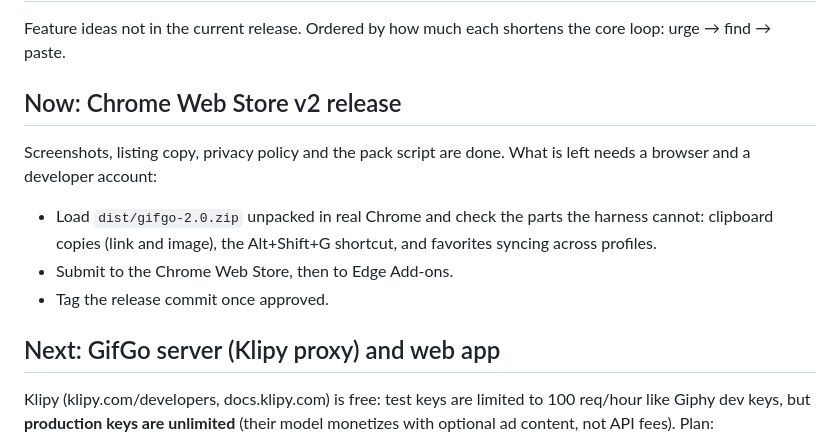
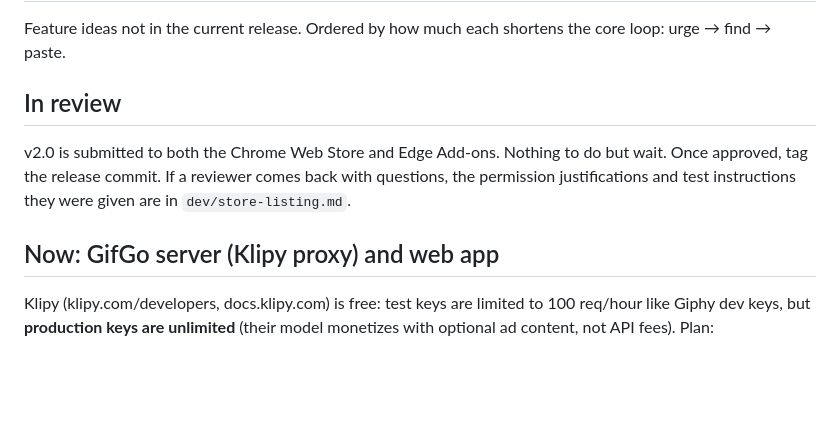
Before and after one commit to zgin/GifGo, a Markdown page: BACKLOG.md, the part around the change. GitHub-like rendering; blank space fills up the shorter version.

Commit message:
Backlog: v2 is in review, server work moves up
Store release is submitted to both stores, so the section shrinks to what
is left (tag on approval) and the Klipy server becomes the active work.

```diff
--- a/BACKLOG.md
+++ b/BACKLOG.md
@@ -3,18 +3,14 @@
 Feature ideas not in the current release. Ordered by how much each shortens the
 core loop: urge → find → paste.
 
-## Now: Chrome Web Store v2 release
+## In review
 
-Screenshots, listing copy, privacy policy and the pack script are done. What
-is left needs a browser and a developer account:
+v2.0 is submitted to both the Chrome Web Store and Edge Add-ons. Nothing to
+do but wait. Once approved, tag the release commit. If a reviewer comes back
+with questions, the permission justifications and test instructions they were
+given are in `dev/store-listing.md`.
 
-- Load `dist/gifgo-2.0.zip` unpacked in real Chrome and check the parts the
-  harness cannot: clipboard copies (link and image), the Alt+Shift+G
-  shortcut, and favorites syncing across profiles.
-- Submit to the Chrome Web Store, then to Edge Add-ons.
-- Tag the release commit once approved.
-
-## Next: GifGo server (Klipy proxy) and web app
+## Now: GifGo server (Klipy proxy) and web app
 
 Klipy (klipy.com/developers, docs.klipy.com) is free: test keys are limited to
 100 req/hour like Giphy dev keys, but **production keys are unlimited** (their
```
